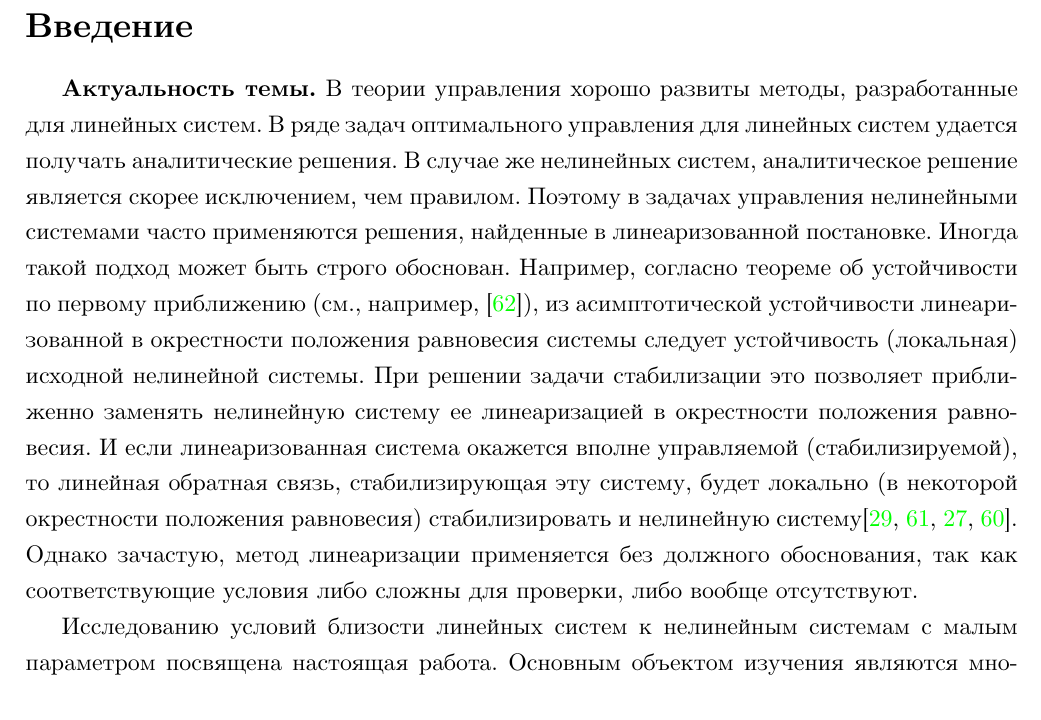
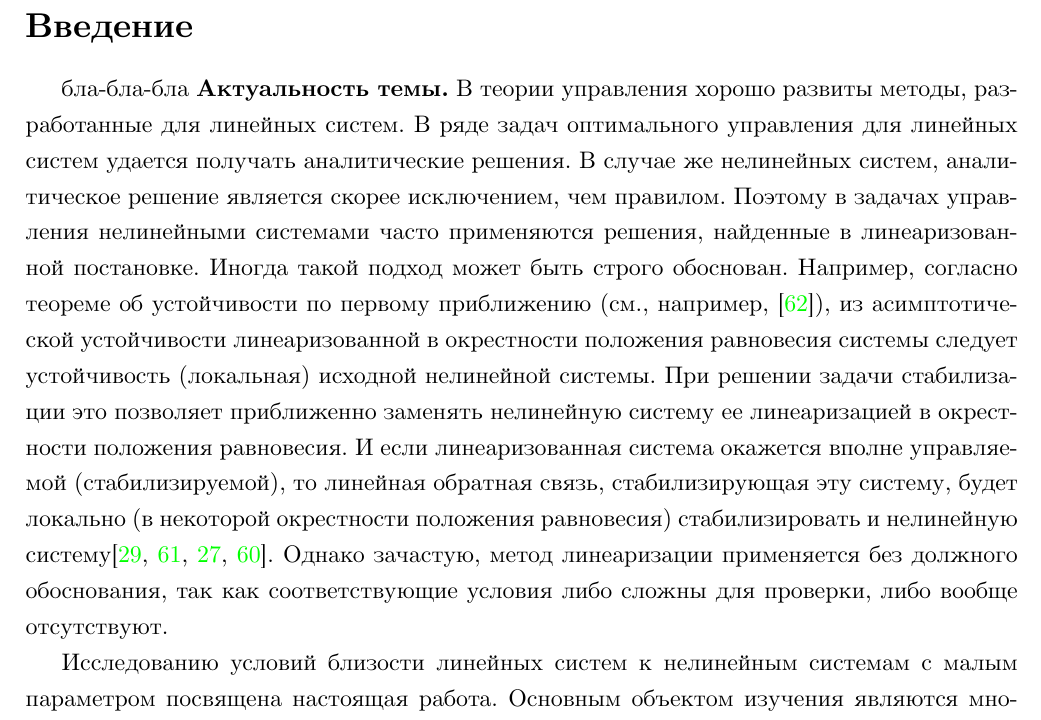
Before and after one commit to i-v-a-n-h-o-e/PhD_Dissertation, a LaTeX document (main.tex, which reads sections/introduction.tex): part of page 4 of 91, cut so that both start at the same text. Compiled offline with XeLaTeX.

Commit message:
TEST CI FIX

```diff
--- a/main.tex
+++ b/main.tex
@@ -59,7 +59,7 @@
  \newcolumntype{Y}{>{\raggedright\arraybackslash--- \ }X}
 
 \fancyhf{} % Очистка заголовков и колонтитулов
-\fancyfoot[L]{\color{gray}\textbf{2025-04-15--10-57-04}} % Добавление текста в правый колонтитул
+\fancyfoot[L]{\color{gray}\textbf{2025-04-19--19-46-14}} % Добавление текста в правый колонтитул
 % \fancyfoot[R]{\color{gray}\textbf{\gitversion}} % Добавление текста в правый колонтитул
 \fancyfoot[C]{\thepage} % Сохранение номера страницы в центре колонтитула
 \renewcommand{\headrulewidth}{0pt} % Удаление линии заголовка
--- a/sections/introduction.tex
+++ b/sections/introduction.tex
@@ -3,6 +3,7 @@
 \clearpage
 \section*{Введение}
 \addcontentsline{toc}{section}{Введение}
+бла-бла-бла
 \textbf{Актуальность темы.} В теории управления хорошо развиты методы, разработанные для линейных систем.
 В ряде задач оптимального управления для линейных систем удается получать аналитические решения.
 В случае же нелинейных систем, аналитическое решение является скорее исключением, чем правилом.
```
Also changed, not shown: .github/workflows/main.yml (+1 -0 lines), README.md.
